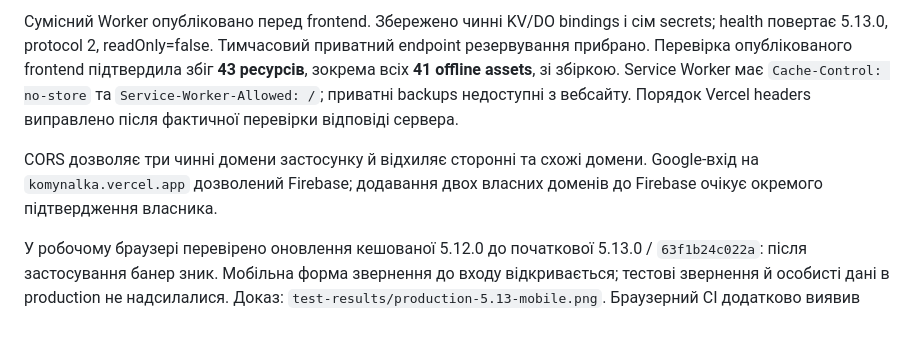
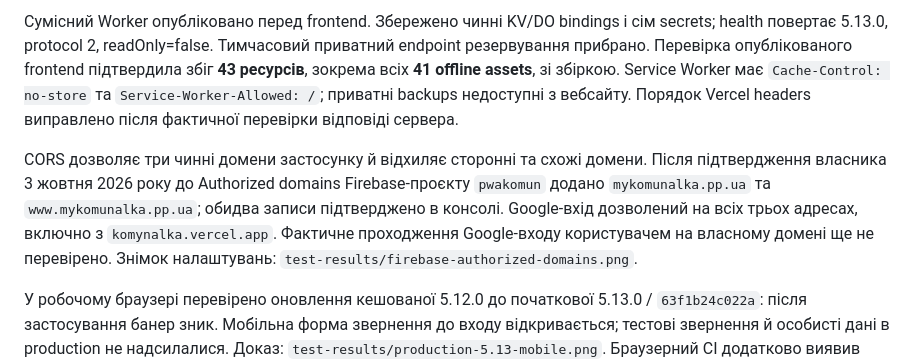
Before and after one commit to XOTT69/komynalka, a Markdown page: docs/release-5.13.0.md, the part around the change. Rendered like a GitHub page; blank space fills up the shorter version.

Commit message:
Record authorized Firebase domains for custom app URLs

```diff
--- a/docs/release-5.13.0.md
+++ b/docs/release-5.13.0.md
@@ -40,7 +40,7 @@
 
 Сумісний Worker опубліковано перед frontend. Збережено чинні KV/DO bindings і сім secrets; health повертає 5.13.0, protocol 2, readOnly=false. Тимчасовий приватний endpoint резервування прибрано. Перевірка опублікованого frontend підтвердила збіг **43 ресурсів**, зокрема всіх **41 offline assets**, зі збіркою. Service Worker має `Cache-Control: no-store` та `Service-Worker-Allowed: /`; приватні backups недоступні з вебсайту. Порядок Vercel headers виправлено після фактичної перевірки відповіді сервера.
 
-CORS дозволяє три чинні домени застосунку й відхиляє сторонні та схожі домени. Google-вхід на `komynalka.vercel.app` дозволений Firebase; додавання двох власних доменів до Firebase очікує окремого підтвердження власника.
+CORS дозволяє три чинні домени застосунку й відхиляє сторонні та схожі домени. Після підтвердження власника 3 жовтня 2026 року до Authorized domains Firebase-проєкту `pwakomun` додано `mykomunalka.pp.ua` та `www.mykomunalka.pp.ua`; обидва записи підтверджено в консолі. Google-вхід дозволений на всіх трьох адресах, включно з `komynalka.vercel.app`. Фактичне проходження Google-входу користувачем на власному домені ще не перевірено. Знімок налаштувань: `test-results/firebase-authorized-domains.png`.
 
 У робочому браузері перевірено оновлення кешованої 5.12.0 до початкової 5.13.0 / `63f1b24c022a`: після застосування банер зник. Мобільна форма звернення до входу відкривається; тестові звернення й особисті дані в production не надсилалися. Доказ: `test-results/production-5.13-mobile.png`. Браузерний CI додатково виявив пропуск автоматичного перезавантаження першої вкладки, яка спочатку не мала SW-контролера: наступні зміни контролера тепер відрізняються від першого встановлення. Остаточна збірка — `379962b55c10`. Перервана перевірка оновлення повертає кнопку в доступний стан; цей сценарій охоплено окремим регресійним тестом. Тест збереження 123 старих елементів UI використовує зафіксований fixture замість повної Git-історії й працює у короткому CI checkout.
 
```
